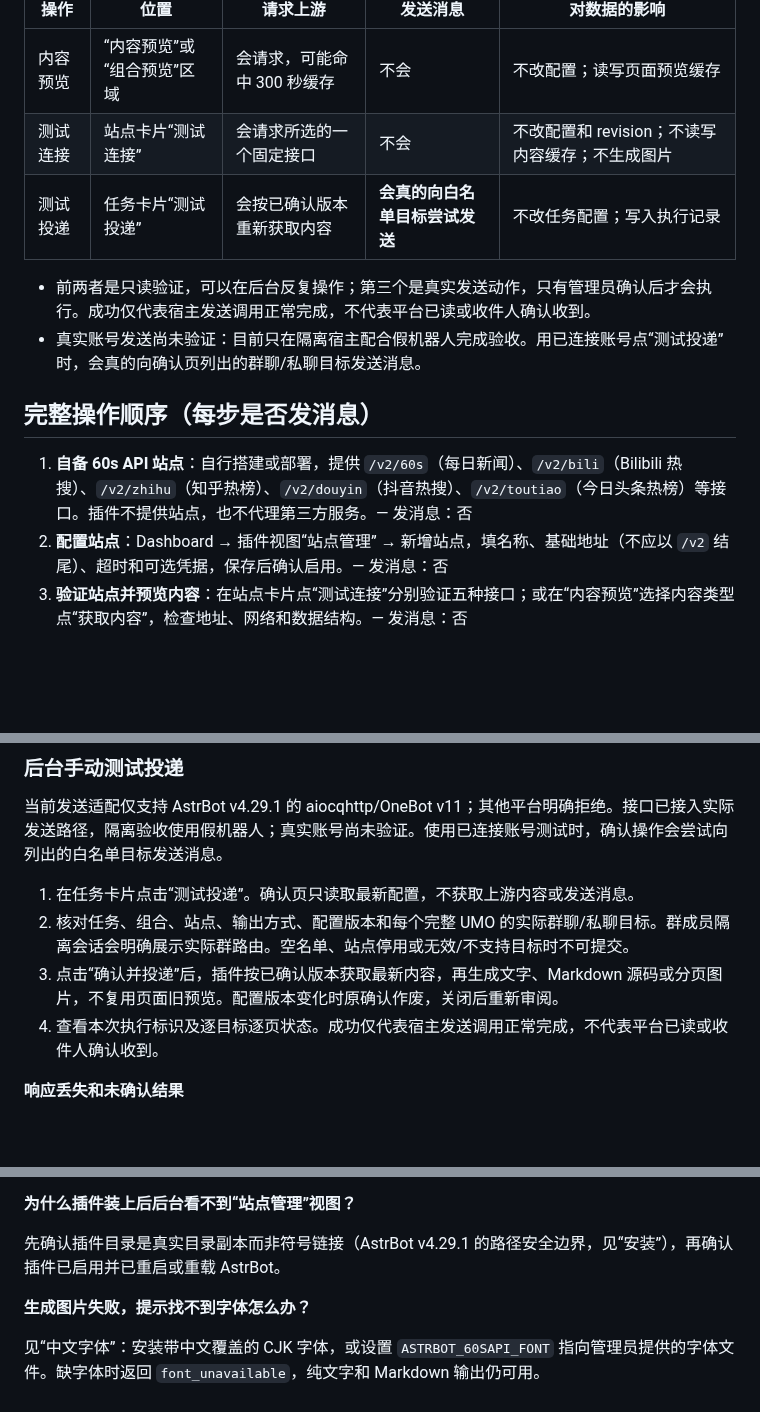
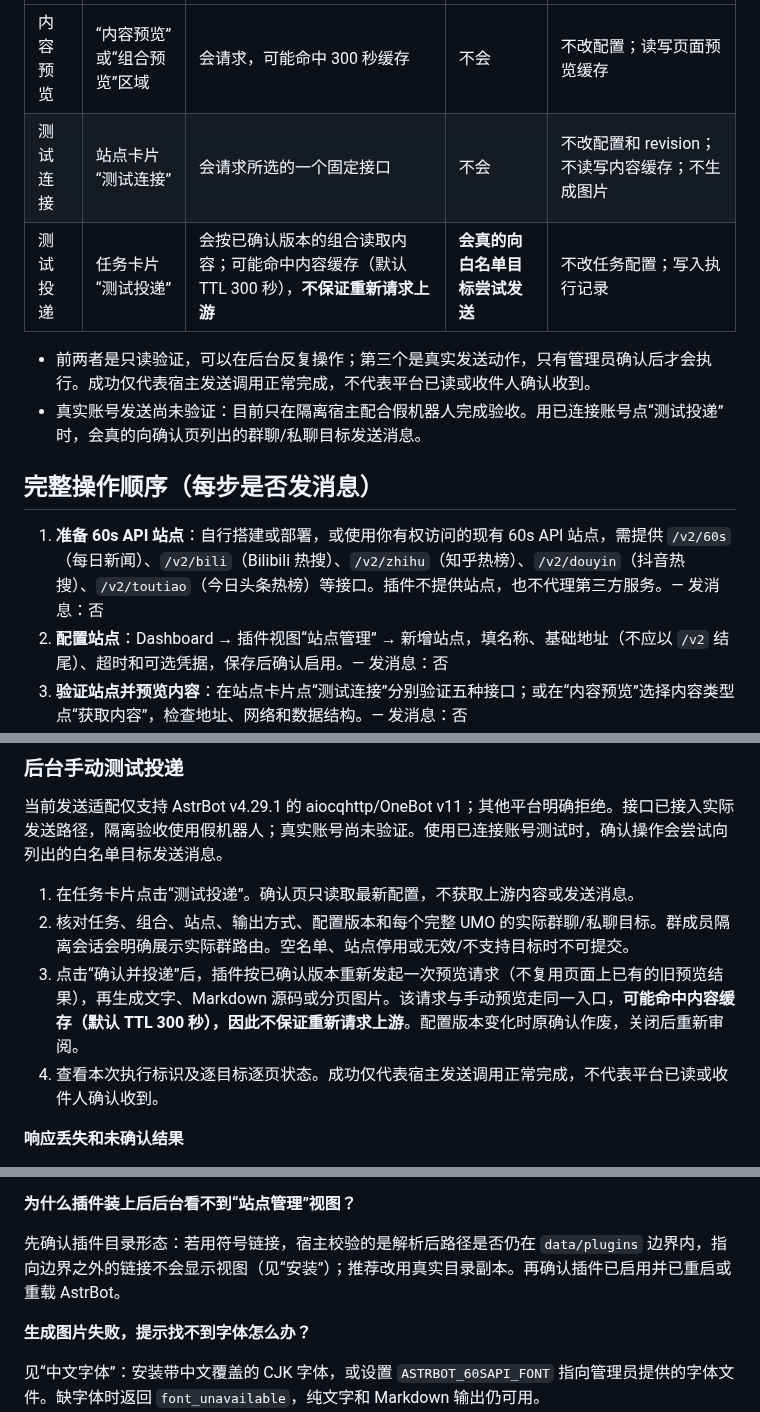
Before and after one commit to littleseven2003/astrbot_plugin_60sapi_hub, a Markdown page: docs/user-guide.md, 3 parts joined by grey strips. Drawn GitHub-style; blank space fills up the shorter version.

```diff
--- a/docs/user-guide.md
+++ b/docs/user-guide.md
@@ -71,14 +76,14 @@
 |---|---|---|---|---|
 | 内容预览 | “内容预览”或“组合预览”区域 | 会请求，可能命中 300 秒缓存 | 不会 | 不改配置；读写页面预览缓存 |
 | 测试连接 | 站点卡片“测试连接” | 会请求所选的一个固定接口 | 不会 | 不改配置和 revision；不读写内容缓存；不生成图片 |
-| 测试投递 | 任务卡片“测试投递” | 会按已确认版本重新获取内容 | **会真的向白名单目标尝试发送** | 不改任务配置；写入执行记录 |
+| 测试投递 | 任务卡片“测试投递” | 会按已确认版本的组合读取内容；可能命中内容缓存（默认 TTL 300 秒），**不保证重新请求上游** | **会真的向白名单目标尝试发送** | 不改任务配置；写入执行记录 |
 
 - 前两者是只读验证，可以在后台反复操作；第三个是真实发送动作，只有管理员确认后才会执行。成功仅代表宿主发送调用正常完成，不代表平台已读或收件人确认收到。
 - 真实账号发送尚未验证：目前只在隔离宿主配合假机器人完成验收。用已连接账号点“测试投递”时，会真的向确认页列出的群聊/私聊目标发送消息。
 
 ## 完整操作顺序（每步是否发消息）
 
-1. **自备 60s API 站点**：自行搭建或部署，提供 `/v2/60s`（每日新闻）、`/v2/bili`（Bilibili 热搜）、`/v2/zhihu`（知乎热榜）、`/v2/douyin`（抖音热搜）、`/v2/toutiao`（今日头条热榜）等接口。插件不提供站点，也不代理第三方服务。— 发消息：否
+1. **准备 60s API 站点**：自行搭建或部署，或使用你有权访问的现有 60s API 站点，需提供 `/v2/60s`（每日新闻）、`/v2/bili`（Bilibili 热搜）、`/v2/zhihu`（知乎热榜）、`/v2/douyin`（抖音热搜）、`/v2/toutiao`（今日头条热榜）等接口。插件不提供站点，也不代理第三方服务。— 发消息：否
 2. **配置站点**：Dashboard → 插件视图“站点管理” → 新增站点，填名称、基础地址（不应以 `/v2` 结尾）、超时和可选凭据，保存后确认启用。— 发消息：否
 3. **验证站点并预览内容**：在站点卡片点“测试连接”分别验证五种接口；或在“内容预览”选择内容类型点“获取内容”，检查地址、网络和数据结构。— 发消息：否
 4. **创建内容组合**：选择站点、勾选 1～5 个内容类型、调整顺序与每栏条数并保存；组合预览可查看纯文字、Markdown 和分页图片。— 发消息：否
@@ -201,7 +206,7 @@
 
 1. 在任务卡片点击“测试投递”。确认页只读取最新配置，不获取上游内容或发送消息。
 2. 核对任务、组合、站点、输出方式、配置版本和每个完整 UMO 的实际群聊/私聊目标。群成员隔离会话会明确展示实际群路由。空名单、站点停用或无效/不支持目标时不可提交。
-3. 点击“确认并投递”后，插件按已确认版本获取最新内容，再生成文字、Markdown 源码或分页图片，不复用页面旧预览。配置版本变化时原确认作废，关闭后重新审阅。
+3. 点击“确认并投递”后，插件按已确认版本重新发起一次预览请求（不复用页面上已有的旧预览结果），再生成文字、Markdown 源码或分页图片。该请求与手动预览走同一入口，**可能命中内容缓存（默认 TTL 300 秒），因此不保证重新请求上游**。配置版本变化时原确认作废，关闭后重新审阅。
 4. 查看本次执行标识及逐目标逐页状态。成功仅代表宿主发送调用正常完成，不代表平台已读或收件人确认收到。
 
 **响应丢失和未确认结果**
@@ -275,7 +280,7 @@
 
 **为什么插件装上后后台看不到“站点管理”视图？**
 
-先确认插件目录是真实目录副本而非符号链接（AstrBot v4.29.1 的路径安全边界，见“安装”），再确认插件已启用并已重启或重载 AstrBot。
+先确认插件目录形态：若用符号链接，宿主校验的是解析后路径是否仍在 `data/plugins` 边界内，指向边界之外的链接不会显示视图（见“安装”）；推荐改用真实目录副本。再确认插件已启用并已重启或重载 AstrBot。
 
 **生成图片失败，提示找不到字体怎么办？**
 
```
Also changed, not shown: other parts of docs/user-guide.md (+18 -13 lines).
